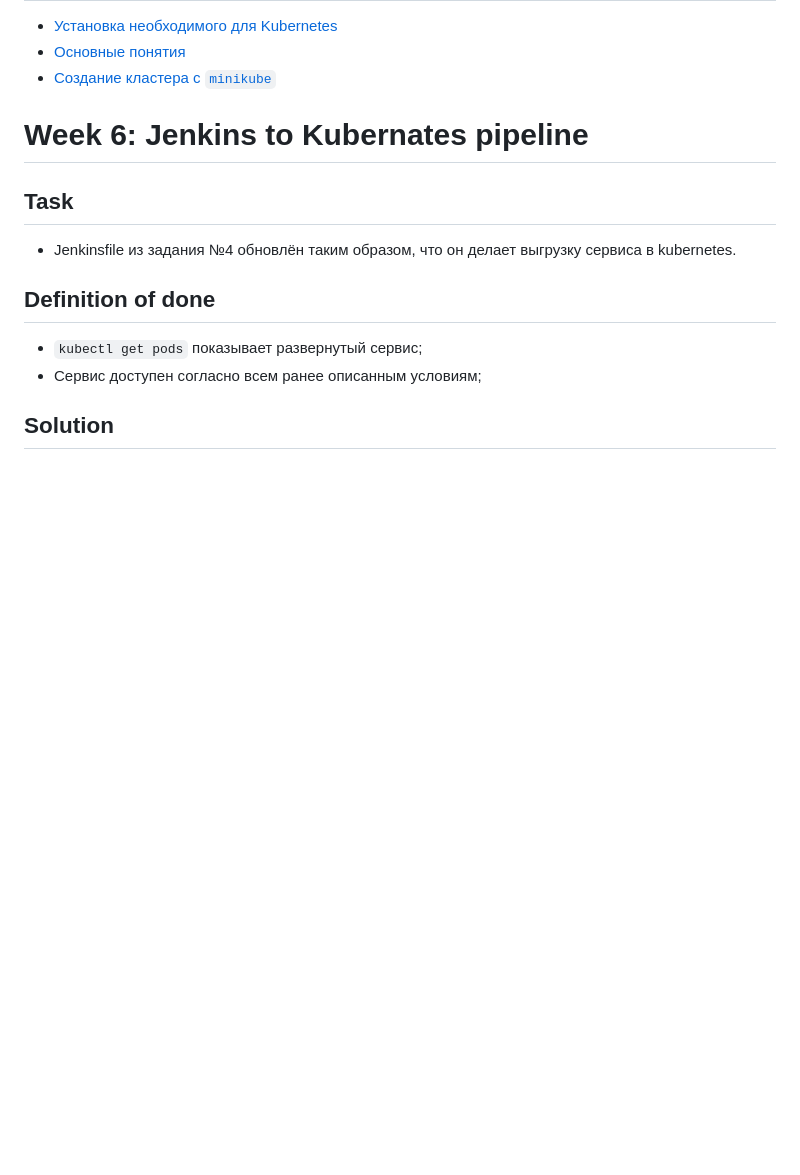
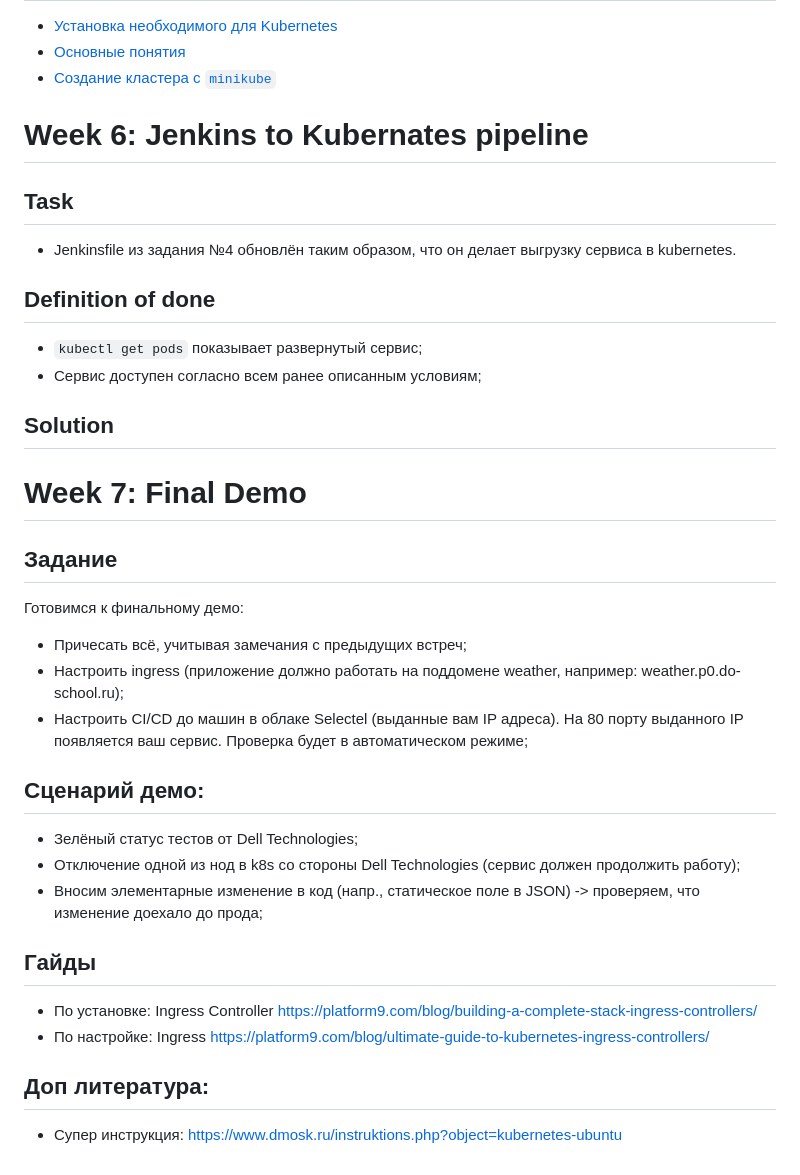
Before and after one commit to alex-grandson/Dell_DevOps_School, a Markdown page: docs/README.md, the part around the change. Drawn GitHub-style; blank space fills up the shorter version.

Commit message:
week 7 prep

```diff
--- a/docs/README.md
+++ b/docs/README.md
@@ -110,3 +110,29 @@ pipeline {
 - Сервис доступен согласно всем ранее описанным условиям;
 
 ## Solution
+
+# Week 7: Final Demo
+
+## **Задание**
+
+Готовимся к финальному демо:
+
+- Причесать всё, учитывая замечания с предыдущих встреч;
+- Настроить ingress (приложение должно работать на поддомене weather, например: weather.p0.do-school.ru);
+- Настроить CI/CD до машин в облаке Selectel (выданные вам IP адреса). На 80 порту выданного IP появляется ваш сервис. Проверка будет в автоматическом режиме;
+
+## **Сценарий демо:**
+
+- Зелёный статус тестов от Dell Technologies;
+- Отключение одной из нод в k8s со стороны Dell Technologies (сервис должен продолжить работу);
+- Вносим элементарные изменение в код (напр., статическое поле в JSON) -> проверяем, что изменение доехало до прода;
+
+
+## Гайды
+
+- По установке: Ingress Controller https://platform9.com/blog/building-a-complete-stack-ingress-controllers/
+- По настройке: Ingress https://platform9.com/blog/ultimate-guide-to-kubernetes-ingress-controllers/
+
+## Доп литература:
+
+- Супер инструкция: https://www.dmosk.ru/instruktions.php?object=kubernetes-ubuntu
```
Also changed, not shown: docs/kubeadm_setup.md (added, +19 -0 lines), docs/img/hosts_edit.png (added).
